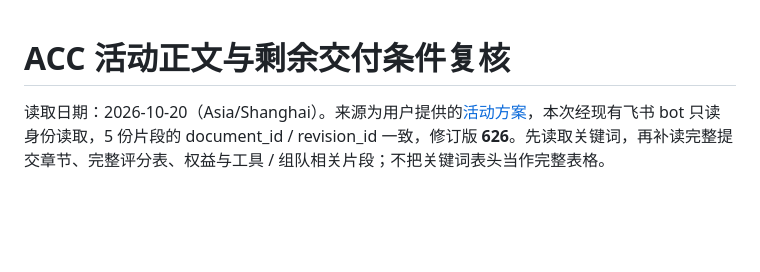
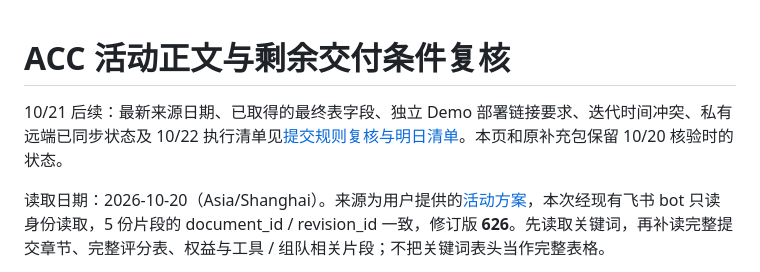
Before and after one commit to qrx-joe/CyberCare, a Markdown page: doc/competition-check-20261020.md, the part around the change. Drawn GitHub-style; blank space fills up the shorter version.

Commit message:
docs: add 10/21 competition rules check and opportunity assessment

```diff
--- a/doc/competition-check-20261020.md
+++ b/doc/competition-check-20261020.md
@@ -1,4 +1,6 @@
 # ACC 活动正文与剩余交付条件复核
+
+10/21 后续：最新来源日期、已取得的最终表字段、独立 Demo 部署链接要求、迭代时间冲突、私有远端已同步状态及 10/22 执行清单见[提交规则复核与明日清单](competition-check-20261021.md)。本页和原补充包保留 10/20 核验时的状态。
 
 读取日期：2026-10-20（Asia/Shanghai）。来源为用户提供的[活动方案](https://explorneo.feishu.cn/wiki/Au4swvD6NiV1NWkvy01cBl3DnKb)，本次经现有飞书 bot 只读身份读取，5 份片段的 document_id / revision_id 一致，修订版 **626**。先读取关键词，再补读完整提交章节、完整评分表、权益与工具 / 组队相关片段；不把关键词表头当作完整表格。
 
```
Also changed, not shown: doc/competition-check-20261021.md (added, +95 -0 lines), doc/opportunity-assessment-20261021.md (added, +86 -0 lines).
